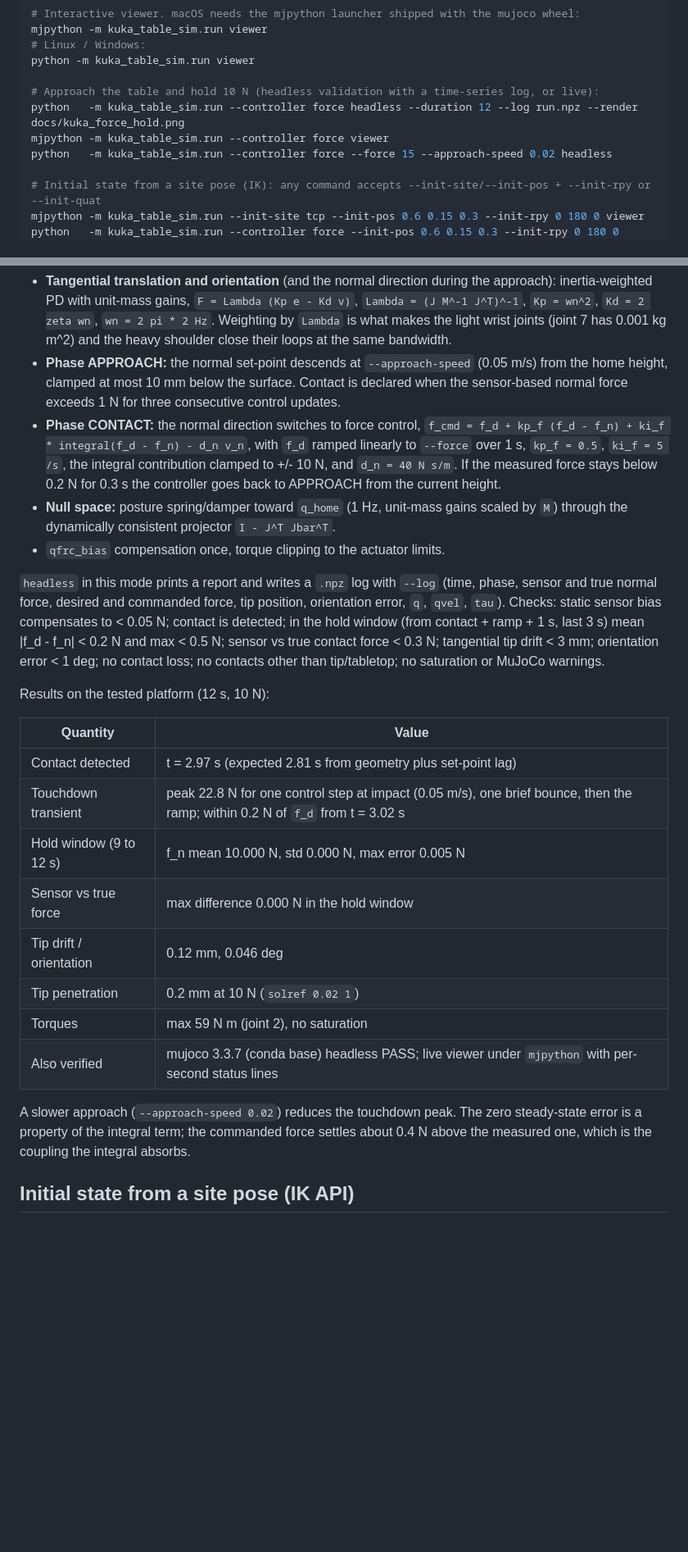
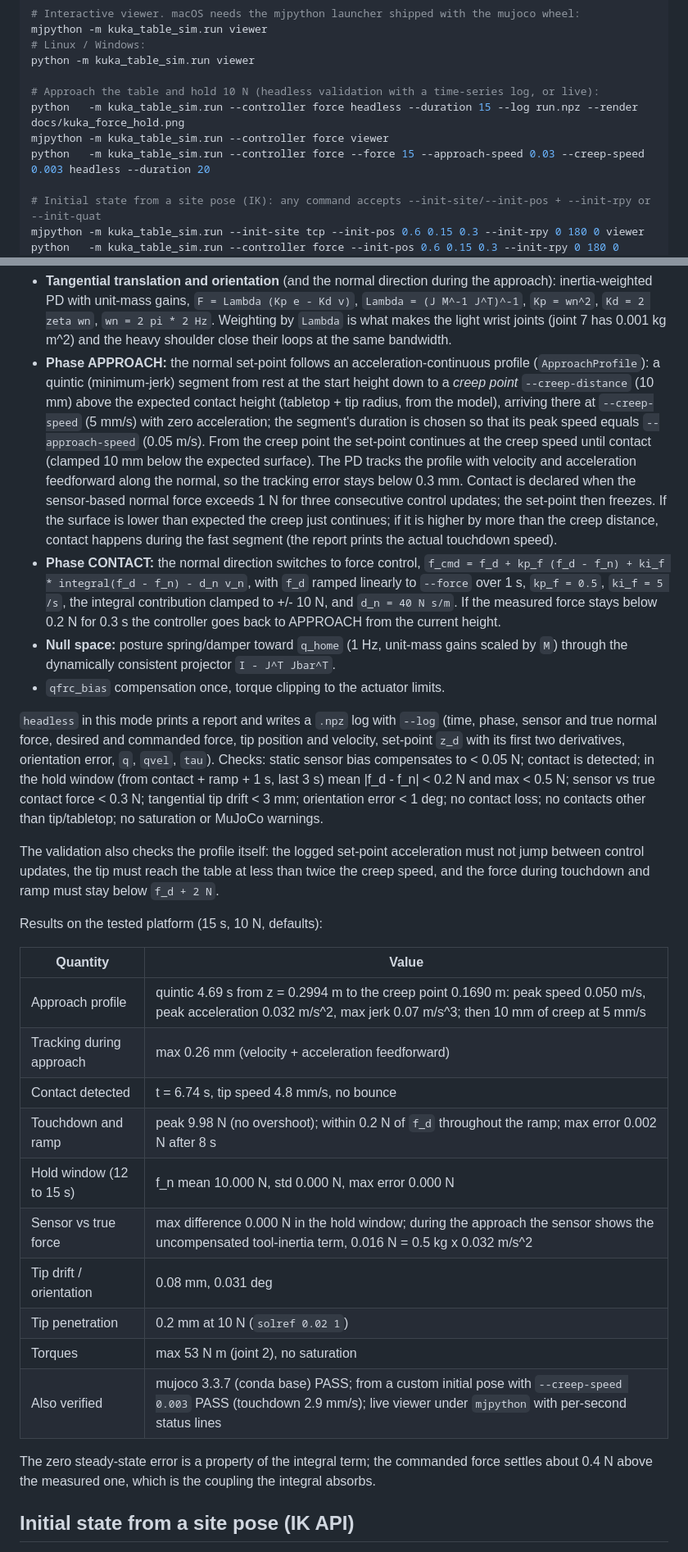
Before and after one commit to ROBOWA/Contact-Passivity, a Markdown page: README.md, 2 parts joined by grey strips. Shown at 82% size. Drawn GitHub-style; blank space fills up the shorter version.

```diff
--- a/README.md
+++ b/README.md
@@ -52,9 +52,9 @@ mjpython -m kuka_table_sim.run viewer
 python -m kuka_table_sim.run viewer
 
 # Approach the table and hold 10 N (headless validation with a time-series log, or live):
-python   -m kuka_table_sim.run --controller force headless --duration 12 --log run.npz --render docs/kuka_force_hold.png
+python   -m kuka_table_sim.run --controller force headless --duration 15 --log run.npz --render docs/kuka_force_hold.png
 mjpython -m kuka_table_sim.run --controller force viewer
-python   -m kuka_table_sim.run --controller force --force 15 --approach-speed 0.02 headless
+python   -m kuka_table_sim.run --controller force --force 15 --approach-speed 0.03 --creep-speed 0.003 headless --duration 20
 
 # Initial state from a site pose (IK): any command accepts --init-site/--init-pos + --init-rpy or --init-quat
 mjpython -m kuka_table_sim.run --init-site tcp --init-pos 0.6 0.15 0.3 --init-rpy 0 180 0 viewer
@@ -207,10 +208,20 @@ from `mj_contactForce` is used for validation, never for control):
   `Kd = 2 zeta wn`, `wn = 2 pi * 2 Hz`. Weighting by `Lambda` is what makes the
   light wrist joints (joint 7 has 0.001 kg m^2) and the heavy shoulder close
   their loops at the same bandwidth.
-* **Phase APPROACH:** the normal set-point descends at `--approach-speed`
-  (0.05 m/s) from the home height, clamped at most 10 mm below the surface.
-  Contact is declared when the sensor-based normal force exceeds 1 N for three
-  consecutive control updates.
+* **Phase APPROACH:** the normal set-point follows an acceleration-continuous
+  profile (`ApproachProfile`): a quintic (minimum-jerk) segment from rest at
+  the start height down to a *creep point* `--creep-distance` (10 mm) above
+  the expected contact height (tabletop + tip radius, from the model), arriving
+  there at `--creep-speed` (5 mm/s) with zero acceleration; the segment's
+  duration is chosen so that its peak speed equals `--approach-speed`
+  (0.05 m/s). From the creep point the set-point continues at the creep speed
+  until contact (clamped 10 mm below the expected surface). The PD tracks the
+  profile with velocity and acceleration feedforward along the normal, so the
+  tracking error stays below 0.3 mm. Contact is declared when the sensor-based
+  normal force exceeds 1 N for three consecutive control updates; the
+  set-point then freezes. If the surface is lower than expected the creep just
+  continues; if it is higher by more than the creep distance, contact happens
+  during the fast segment (the report prints the actual touchdown speed).
 * **Phase CONTACT:** the normal direction switches to force control,
   `f_cmd = f_d + kp_f (f_d - f_n) + ki_f * integral(f_d - f_n) - d_n v_n`, with
   `f_d` ramped linearly to `--force` over 1 s, `kp_f = 0.5`, `ki_f = 5 /s`,
@@ -223,30 +234,37 @@ from `mj_contactForce` is used for validation, never for control):
 
 `headless` in this mode prints a report and writes a `.npz` log with `--log`
 (time, phase, sensor and true normal force, desired and commanded force, tip
-position, orientation error, `q`, `qvel`, `tau`). Checks: static sensor bias
+position and velocity, set-point `z_d` with its first two derivatives,
+orientation error, `q`, `qvel`, `tau`). Checks: static sensor bias
 compensates to < 0.05 N; contact is detected; in the hold window (from
 contact + ramp + 1 s, last 3 s) mean |f_d - f_n| < 0.2 N and max < 0.5 N;
 sensor vs true contact force < 0.3 N; tangential tip drift < 3 mm; orientation
 error < 1 deg; no contact loss; no contacts other than tip/tabletop; no
 saturation or MuJoCo warnings.
 
-Results on the tested platform (12 s, 10 N):
+The validation also checks the profile itself: the logged set-point
+acceleration must not jump between control updates, the tip must reach the
+table at less than twice the creep speed, and the force during touchdown and
+ramp must stay below `f_d + 2 N`.
+
+Results on the tested platform (15 s, 10 N, defaults):
 
 | Quantity | Value |
 | --- | --- |
-| Contact detected | t = 2.97 s (expected 2.81 s from geometry plus set-point lag) |
-| Touchdown transient | peak 22.8 N for one control step at impact (0.05 m/s), one brief bounce, then the ramp; within 0.2 N of `f_d` from t = 3.02 s |
-| Hold window (9 to 12 s) | f_n mean 10.000 N, std 0.000 N, max error 0.005 N |
-| Sensor vs true force | max difference 0.000 N in the hold window |
-| Tip drift / orientation | 0.12 mm, 0.046 deg |
+| Approach profile | quintic 4.69 s from z = 0.2994 m to the creep point 0.1690 m: peak speed 0.050 m/s, peak acceleration 0.032 m/s^2, max jerk 0.07 m/s^3; then 10 mm of creep at 5 mm/s |
+| Tracking during approach | max 0.26 mm (velocity + acceleration feedforward) |
+| Contact detected | t = 6.74 s, tip speed 4.8 mm/s, no bounce |
+| Touchdown and ramp | peak 9.98 N (no overshoot); within 0.2 N of `f_d` throughout the ramp; max error 0.002 N after 8 s |
+| Hold window (12 to 15 s) | f_n mean 10.000 N, std 0.000 N, max error 0.000 N |
+| Sensor vs true force | max difference 0.000 N in the hold window; during the approach the sensor shows the uncompensated tool-inertia term, 0.016 N = 0.5 kg x 0.032 m/s^2 |
+| Tip drift / orientation | 0.08 mm, 0.031 deg |
 | Tip penetration | 0.2 mm at 10 N (`solref 0.02 1`) |
-| Torques | max 59 N m (joint 2), no saturation |
-| Also verified | mujoco 3.3.7 (conda base) headless PASS; live viewer under `mjpython` with per-second status lines |
+| Torques | max 53 N m (joint 2), no saturation |
+| Also verified | mujoco 3.3.7 (conda base) PASS; from a custom initial pose with `--creep-speed 0.003` PASS (touchdown 2.9 mm/s); live viewer under `mjpython` with per-second status lines |
 
-A slower approach (`--approach-speed 0.02`) reduces the touchdown peak. The
-zero steady-state error is a property of the integral term; the commanded force
-settles about 0.4 N above the measured one, which is the coupling the integral
-absorbs.
+The zero steady-state error is a property of the integral term; the commanded
+force settles about 0.4 N above the measured one, which is the coupling the
+integral absorbs.
 
 ## Initial state from a site pose (IK API)
 
```
Also changed, not shown: other parts of README.md (+2 -1 lines), docs/kuka_force_hold.png, 2 other files.
